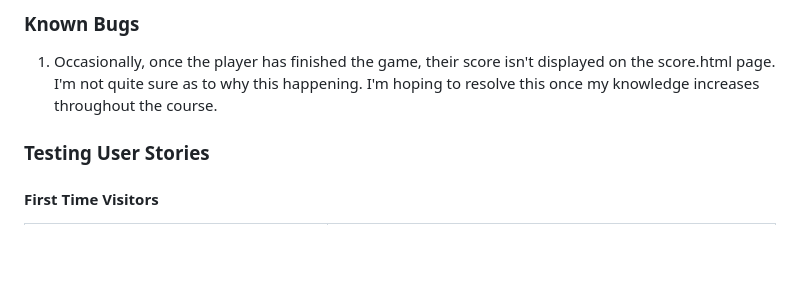
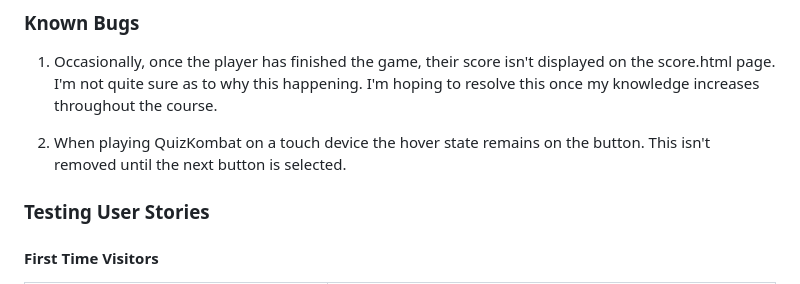
Before and after one commit to rdhadda/QuizKombat, a Markdown page: README.md, the part around the change. GitHub-like rendering; blank space fills up the shorter version.

Commit message:
docs: added another known bug when using touch devices

```diff
--- a/README.md
+++ b/README.md
@@ -278,6 +278,8 @@ W3C validator was used to validate the HTML on all pages of the website. It was
 
 1. Occasionally, once the player has finished the game, their score isn't displayed on the score.html page. I'm not quite sure as to why this happening. I'm hoping to resolve this once my knowledge increases throughout the course.
 
+2. When playing QuizKombat on a touch device the hover state remains on the button. This isn't removed until the next button is selected.
+
 ### Testing User Stories
 
 #### First Time Visitors
```
